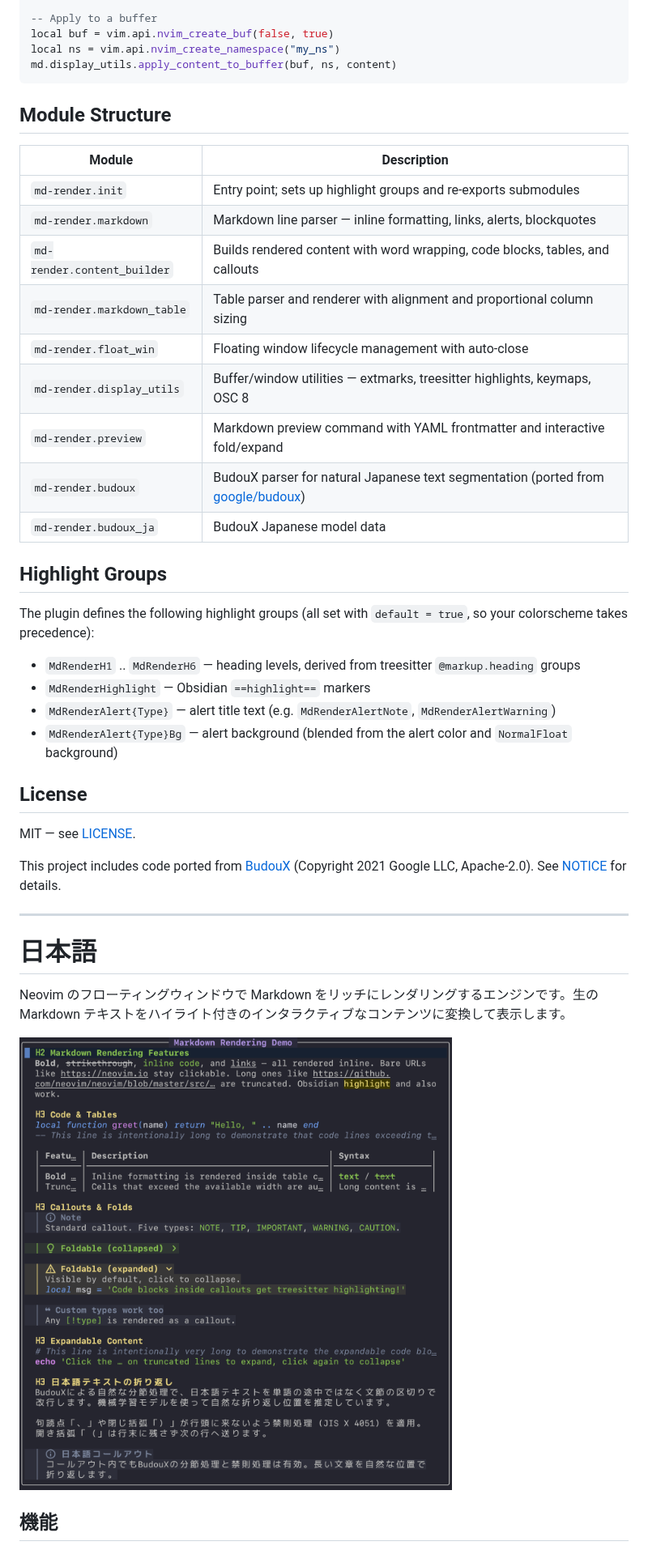
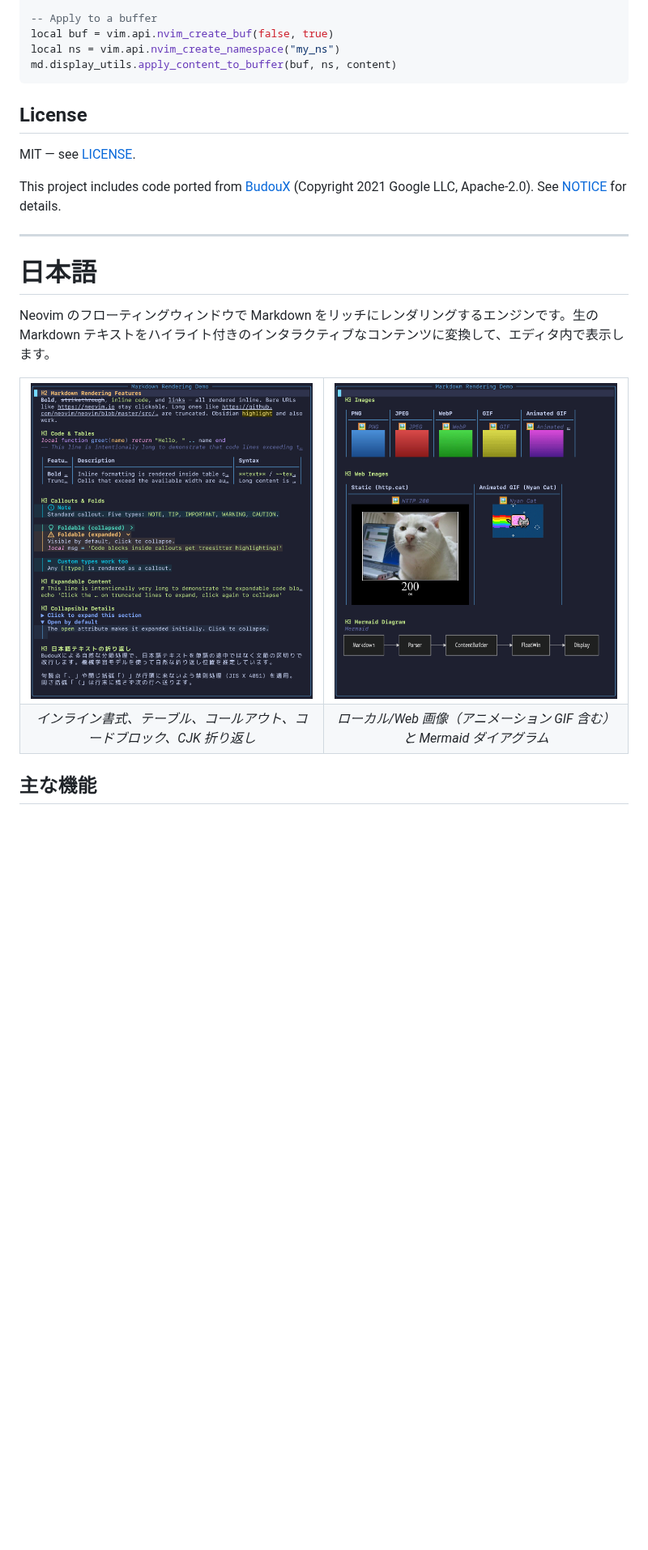
Before and after one commit to delphinus/md-render.nvim, a Markdown page: README.md, the part around one of its changes. Shown at 81% size. Drawn GitHub-style; pictures changed too: assets/demo.png (deleted), assets/screenshot-images.png (added), assets/screenshot-rendering.png (added); blank space fills up the shorter version.

````diff
--- a/README.md
+++ b/README.md
@@ -105,29 +93,6 @@ local ns = vim.api.nvim_create_namespace("my_ns")
 md.display_utils.apply_content_to_buffer(buf, ns, content)
 ```
 
-## Module Structure
-
-| Module | Description |
-|---|---|
-| `md-render.init` | Entry point; sets up highlight groups and re-exports submodules |
-| `md-render.markdown` | Markdown line parser — inline formatting, links, alerts, blockquotes |
-| `md-render.content_builder` | Builds rendered content with word wrapping, code blocks, tables, and callouts |
-| `md-render.markdown_table` | Table parser and renderer with alignment and proportional column sizing |
-| `md-render.float_win` | Floating window lifecycle management with auto-close |
-| `md-render.display_utils` | Buffer/window utilities — extmarks, treesitter highlights, keymaps, OSC 8 |
-| `md-render.preview` | Markdown preview command with YAML frontmatter and interactive fold/expand |
-| `md-render.budoux` | BudouX parser for natural Japanese text segmentation (ported from [google/budoux](https://github.com/google/budoux)) |
-| `md-render.budoux_ja` | BudouX Japanese model data |
-
-## Highlight Groups
-
-The plugin defines the following highlight groups (all set with `default = true`, so your colorscheme takes precedence):
-
-- `MdRenderH1` .. `MdRenderH6` — heading levels, derived from treesitter `@markup.heading` groups
-- `MdRenderHighlight` — Obsidian `==highlight==` markers
-- `MdRenderAlert{Type}` — alert title text (e.g. `MdRenderAlertNote`, `MdRenderAlertWarning`)
-- `MdRenderAlert{Type}Bg` — alert background (blended from the alert color and `NormalFloat` background)
-
 ## License
 
 MIT — see [LICENSE](LICENSE).
@@ -138,9 +103,18 @@ This project includes code ported from [BudouX](https://github.com/google/budoux
 
 # 日本語
 
-Neovim のフローティングウィンドウで Markdown をリッチにレンダリングするエンジンです。生の Markdown テキストをハイライト付きのインタラクティブなコンテンツに変換して表示します。
+Neovim のフローティングウィンドウで Markdown をリッチにレンダリングするエンジンです。生の Markdown テキストをハイライト付きのインタラクティブなコンテンツに変換して、エディタ内で表示します。
 
-![demo](assets/demo.png)
+<table>
+<tr>
+<td><img src="assets/screenshot-rendering.png" alt="Markdown レンダリング機能" /></td>
+<td><img src="assets/screenshot-images.png" alt="画像と Mermaid ダイアグラム" /></td>
+</tr>
+<tr>
+<td align="center"><em>インライン書式、テーブル、コールアウト、コードブロック、CJK 折り返し</em></td>
+<td align="center"><em>ローカル/Web 画像（アニメーション GIF 含む）と Mermaid ダイアグラム</em></td>
+</tr>
+</table>
 
-## 機能
+## 主な機能
 
````
Also changed, not shown: other parts of README.md (+32 -88 lines).
